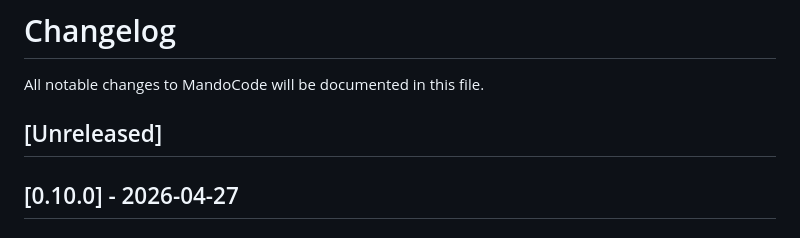
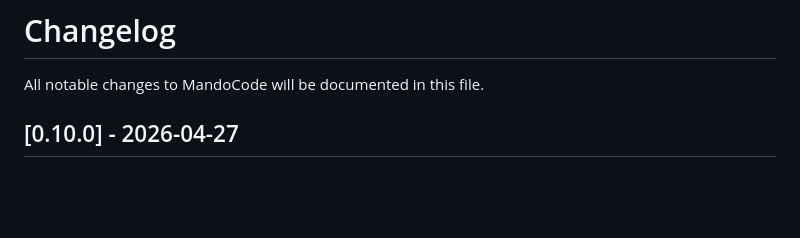
Before and after one commit to DevMando/MandoCode, a Markdown page: docs/CHANGELOG.md, the part around the change. Drawn GitHub-style; blank space fills up the shorter version.

Commit message:
docs: drop empty [Unreleased] section from changelog
Already cut as 0.10.0 — no in-flight work belongs under Unreleased right now.

Co-Authored-By: Claude Opus 4.7 (1M context) <noreply@anthropic.com>

```diff
--- a/docs/CHANGELOG.md
+++ b/docs/CHANGELOG.md
@@ -1,8 +1,6 @@
 # Changelog
 
 All notable changes to MandoCode will be documented in this file.
-
-## [Unreleased]
 
 ## [0.10.0] - 2026-04-27
 
```
